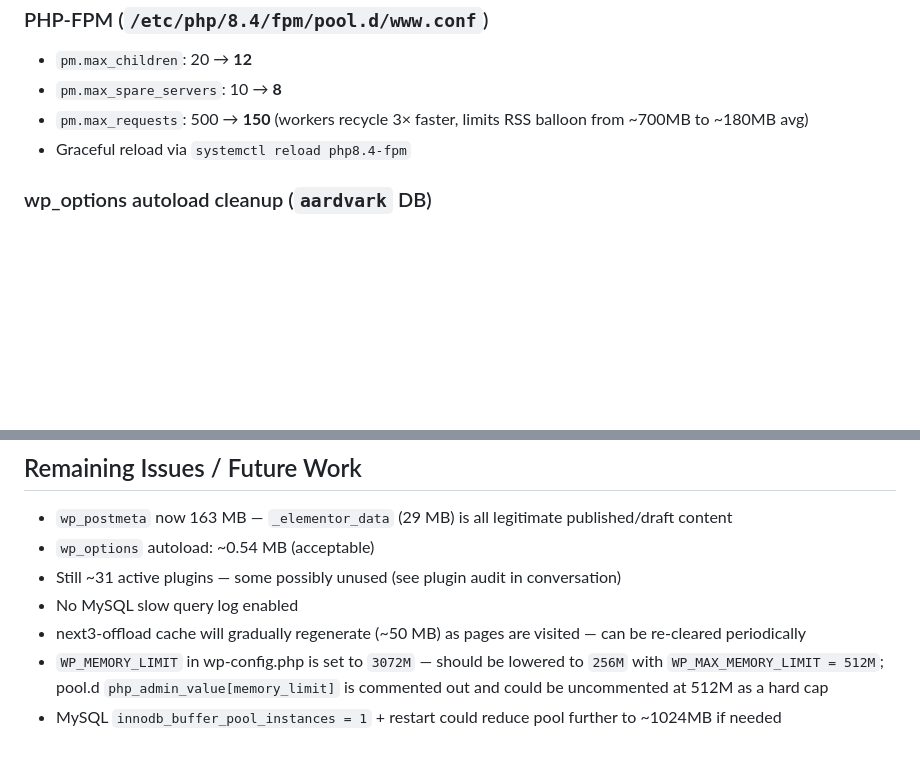
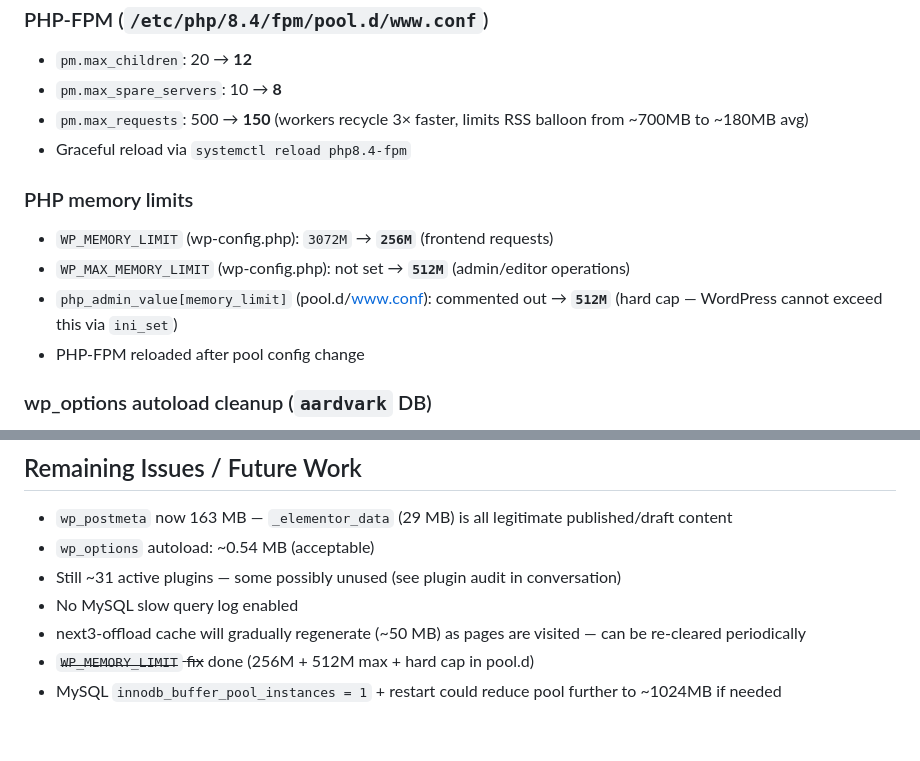
Before and after one commit to haim-barad/wpweb-static, a Markdown page: docs/server-notes.md, 2 parts joined by grey strips. Drawn GitHub-style; blank space fills up the shorter version.

Commit message:
Cap PHP memory limits for aardvarkisrael.com
WP_MEMORY_LIMIT 3072M->256M, add WP_MAX_MEMORY_LIMIT=512M,
enable php_admin_value[memory_limit]=512M hard cap in pool.d/www.conf.

Co-Authored-By: Claude Sonnet 4.6 <noreply@anthropic.com>

```diff
--- a/docs/server-notes.md
+++ b/docs/server-notes.md
@@ -84,6 +84,12 @@
 - `pm.max_requests`: 500 → **150** (workers recycle 3× faster, limits RSS balloon from ~700MB to ~180MB avg)
 - Graceful reload via `systemctl reload php8.4-fpm`
 
+### PHP memory limits
+- `WP_MEMORY_LIMIT` (wp-config.php): `3072M` → **`256M`** (frontend requests)
+- `WP_MAX_MEMORY_LIMIT` (wp-config.php): not set → **`512M`** (admin/editor operations)
+- `php_admin_value[memory_limit]` (pool.d/www.conf): commented out → **`512M`** (hard cap — WordPress cannot exceed this via `ini_set`)
+- PHP-FPM reloaded after pool config change
+
 ### wp_options autoload cleanup (`aardvark` DB)
 - Deleted 10 orphaned autoloaded options:
   - `et_divi` (51KB) — Divi theme settings, theme not installed
@@ -108,5 +114,5 @@
 - Still ~31 active plugins — some possibly unused (see plugin audit in conversation)
 - No MySQL slow query log enabled
 - next3-offload cache will gradually regenerate (~50 MB) as pages are visited — can be re-cleared periodically
-- `WP_MEMORY_LIMIT` in wp-config.php is set to `3072M` — should be lowered to `256M` with `WP_MAX_MEMORY_LIMIT = 512M`; pool.d `php_admin_value[memory_limit]` is commented out and could be uncommented at 512M as a hard cap
+- ~~`WP_MEMORY_LIMIT` fix~~ done (256M + 512M max + hard cap in pool.d)
 - MySQL `innodb_buffer_pool_instances = 1` + restart could reduce pool further to ~1024MB if needed
```
